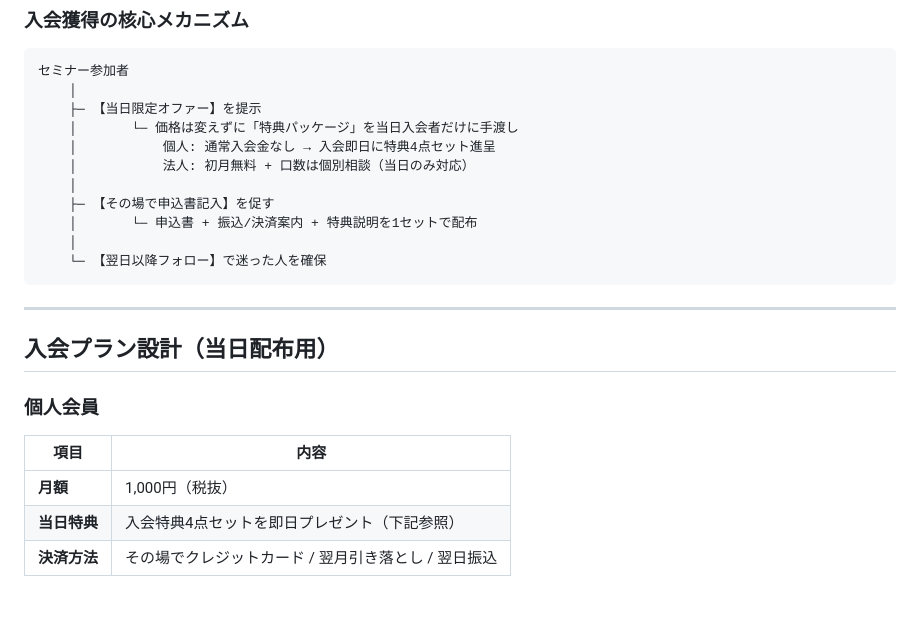
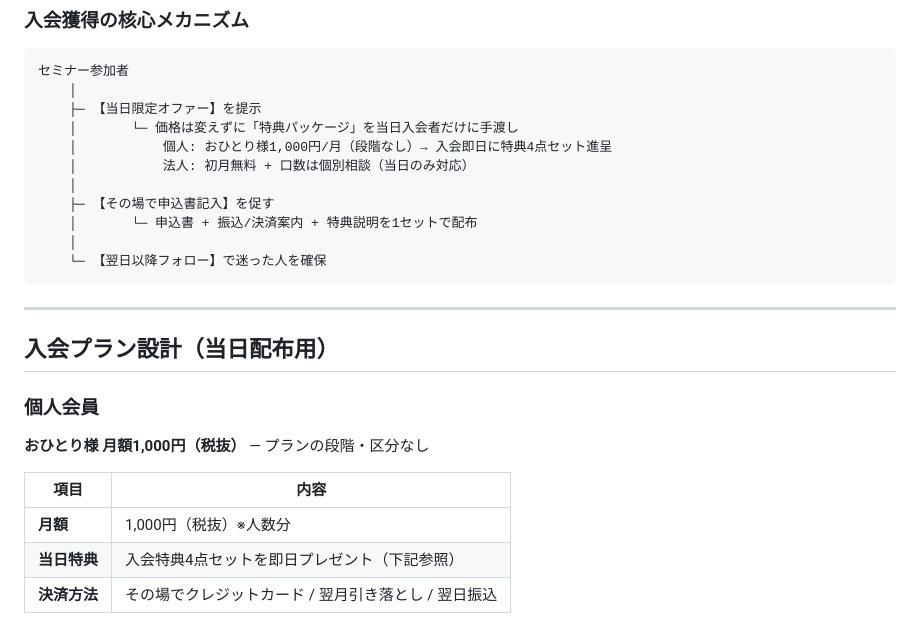
Before and after one commit to xenomao/xenomao, a Markdown page: docs/strategy/seminar_membership_daily_tasks_may19.md, the part around the change. Drawn GitHub-style; blank space fills up the shorter version.

Commit message:
Clarify individual membership: no tiers, ¥1,000/person/month flat
https://claude.ai/code/session_011fbqwhQ2yQVJe177j5Be4b

```diff
--- a/docs/strategy/seminar_membership_daily_tasks_may19.md
+++ b/docs/strategy/seminar_membership_daily_tasks_may19.md
@@ -24,7 +24,7 @@
     │
     ├─ 【当日限定オファー】を提示
     │       └─ 価格は変えずに「特典パッケージ」を当日入会者だけに手渡し
-    │           個人: 通常入会金なし → 入会即日に特典4点セット進呈
+    │           個人: おひとり様1,000円/月（段階なし）→ 入会即日に特典4点セット進呈
     │           法人: 初月無料 + 口数は個別相談（当日のみ対応）
     │
     ├─ 【その場で申込書記入】を促す
@@ -39,9 +39,11 @@
 
 ### 個人会員
 
+**おひとり様 月額1,000円（税抜）** — プランの段階・区分なし
+
 | 項目 | 内容 |
 |------|------|
-| **月額** | 1,000円（税抜） |
+| **月額** | 1,000円（税抜）※人数分 |
 | **当日特典** | 入会特典4点セットを即日プレゼント（下記参照） |
 | **決済方法** | その場でクレジットカード / 翌月引き落とし / 翌日振込 |
 
```
